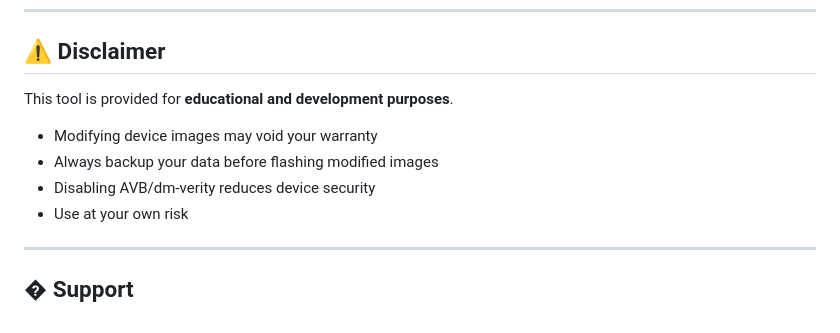
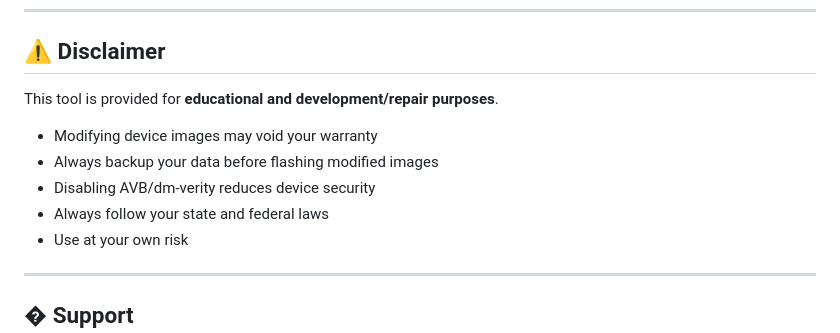
Before and after one commit to vehoelite/image-anarchy, a Markdown page: README.md, the part around the change. Rendered like a GitHub page.

Commit message:
Revise disclaimer for clarity and legal compliance
Updated disclaimer to include 'repair' and added a note about following laws.

```diff
--- a/README.md
+++ b/README.md
@@ -413,11 +413,12 @@ Contributions are welcome! Feel free to:
 
 ## ⚠️ Disclaimer
 
-This tool is provided for **educational and development purposes**.
+This tool is provided for **educational and development/repair purposes**.
 
 - Modifying device images may void your warranty
 - Always backup your data before flashing modified images
 - Disabling AVB/dm-verity reduces device security
+- Always follow your state and federal laws
 - Use at your own risk
 
 ---
```
